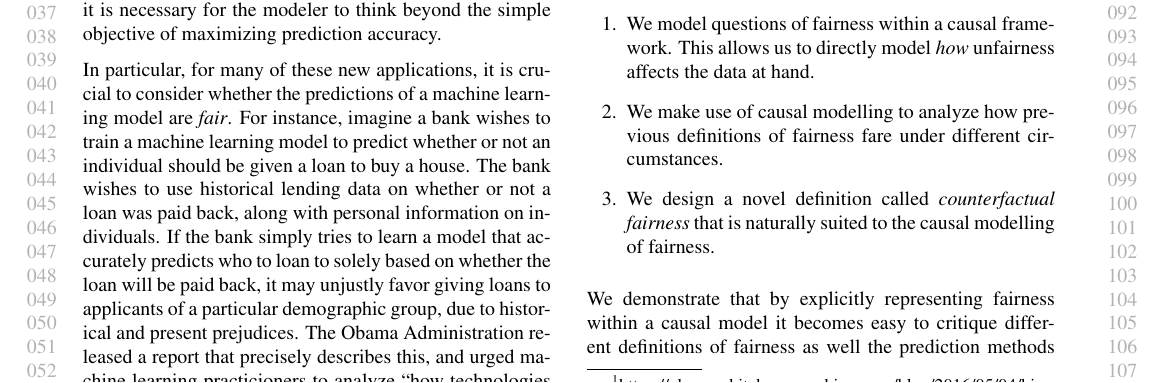
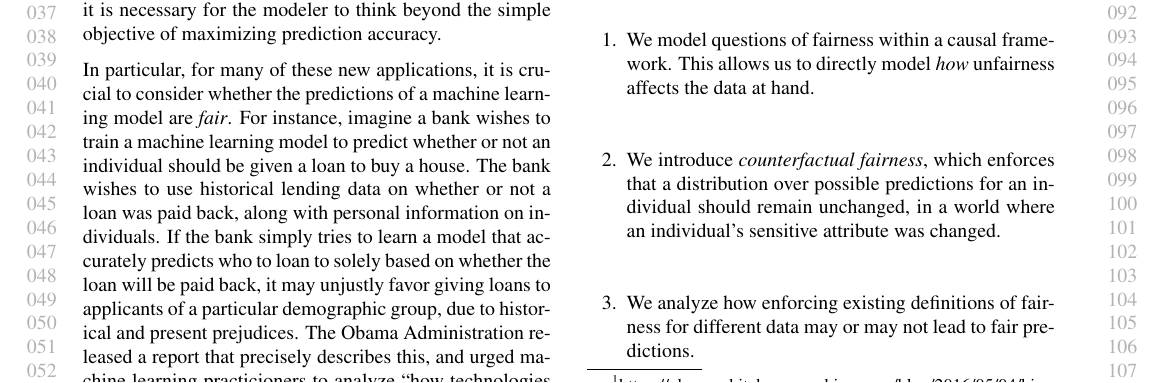
Before and after one commit to joftius/fairness, a LaTeX paper (writeup/main.tex, which reads writeup/intro.tex): part of page 1 of 3, cut so that both start at the same text. Compiled offline with pdfLaTeX.

Commit message:
intro pass

```diff
--- a/writeup/intro.tex
+++ b/writeup/intro.tex
@@ -46,13 +47,10 @@ In large part, the initial work on fairness in machine learning has focused on f
 In this work, we describe how techniques from causal inference can be used to formalize questions of fair prediction. Specifically, we develop a technique to leverage the causal models of Pearl \cite{pearl2009causal} to model the relationship between the sensitive attribute and data. Our contributions are as follows:
 \begin{enumerate}
     \item We model questions of fairness within a causal framework. This allows us to directly model \emph{how} unfairness affects the data at hand.
-    \item
-
-
-    We make use of causal modelling to analyze how previous definitions of fairness fare under different circumstances.
-    \item We design a novel definition called \emph{counterfactual fairness} that is naturally suited to the causal modelling of fairness.
+    \item We introduce \emph{counterfactual fairness}, which enforces that a distribution over possible predictions for an individual should remain unchanged, in a world where an individual's sensitive attribute was changed.
+    \item We analyze how enforcing existing definitions of fairness for different data may or may not lead to fair predictions.
 \end{enumerate}
-We demonstrate that by explicitly representing fairness within a causal model it becomes easy to critique different definitions of fairness as well the prediction methods that aim to accomplish these notions of fairness.
+%We demonstrate that by explicitly representing fairness within a causal model it becomes easy to critique different definitions of fairness as well the prediction methods that aim to accomplish these notions of fairness.
 
 
 
```
Also changed, not shown: writeup/intro.tex (1 more changed lines).
